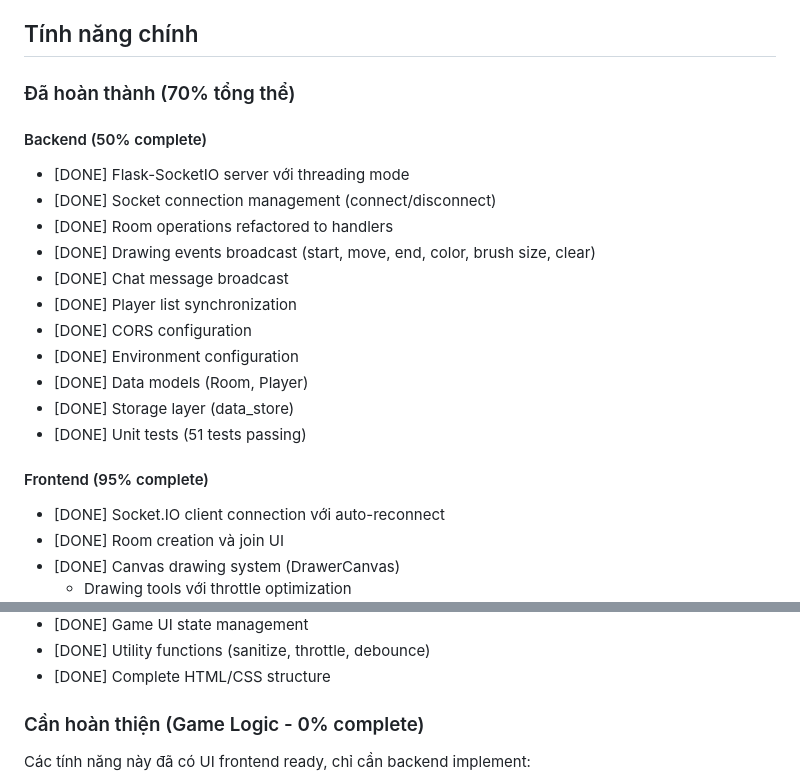
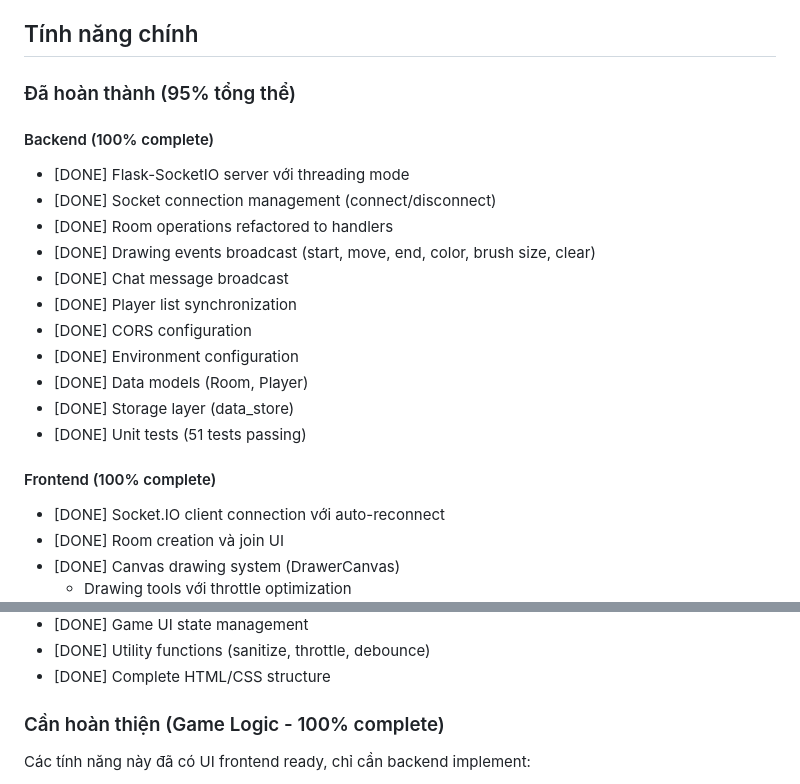
Before and after one commit to bruksama/UTH_LTM_MidTerms, a Markdown page: README.md, 2 parts joined by grey strips. Drawn GitHub-style.

Commit message:
docs: update percent process game logic in backend

```diff
--- a/README.md
+++ b/README.md
@@ -174,9 +174,9 @@ npx http-server -p 8000
 
 ## Tính năng chính
 
-### Đã hoàn thành (70% tổng thể)
+### Đã hoàn thành (95% tổng thể)
 
-#### Backend (50% complete)
+#### Backend (100% complete)
 
 - [DONE] Flask-SocketIO server với threading mode
 - [DONE] Socket connection management (connect/disconnect)
@@ -190,7 +190,7 @@ npx http-server -p 8000
 - [DONE] Storage layer (data_store)
 - [DONE] Unit tests (51 tests passing)
 
-#### Frontend (95% complete)
+#### Frontend (100% complete)
 
 - [DONE] Socket.IO client connection với auto-reconnect
 - [DONE] Room creation và join UI
@@ -219,7 +219,7 @@ npx http-server -p 8000
 - [DONE] Utility functions (sanitize, throttle, debounce)
 - [DONE] Complete HTML/CSS structure
 
-### Cần hoàn thiện (Game Logic - 0% complete)
+### Cần hoàn thiện (Game Logic - 100% complete)
 
 Các tính năng này đã có UI frontend ready, chỉ cần backend implement:
 
```
